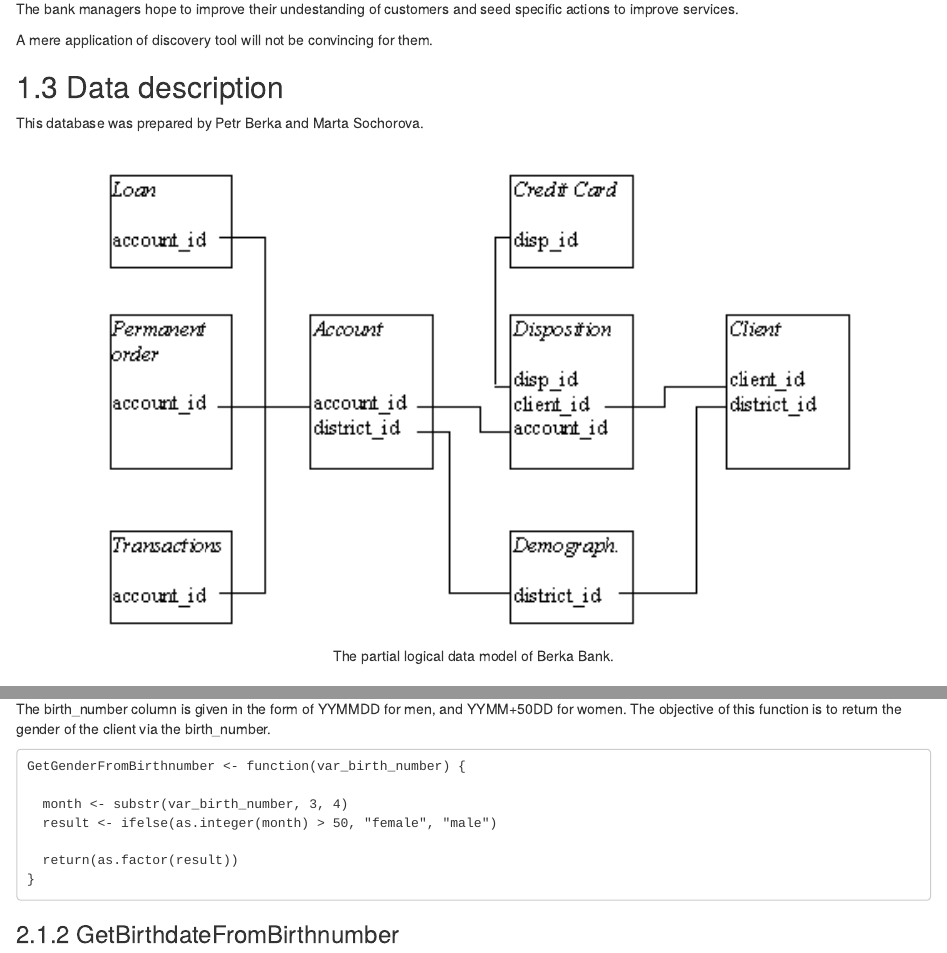
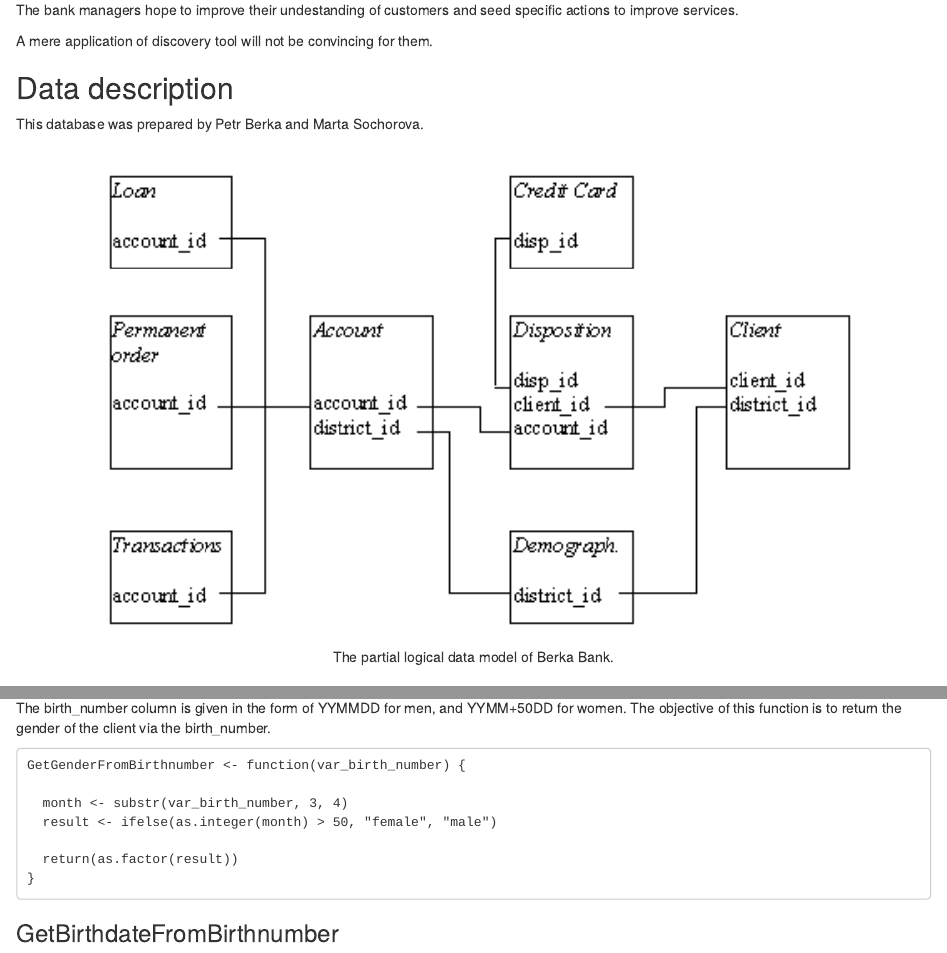
Before and after one commit to ldaniel/fgv-exploratory-data-analysis, an R Markdown document (markdown/berka_bank_report.Rmd): the page in a window 1100 px wide, from 970 px down before the commit and from 560 px down after it, so that both start at the same text, and a second part further down, joined at a grey line. Rendered offline with R 4.5, knitr and Pandoc, with nearby package versions; some code elsewhere in the file could not run offline.

Commit message:
Updating github.io pages.

````diff
--- a/_site.yml
+++ b/_site.yml
@@ -4,7 +4,7 @@ navbar:
   title: "Cars"
   left:
   - text: "Home"
-   href: index.html
+   href: ./markdown/berka_bank_report.html
   - text: "Speed and Distance"
    href: speed-and-distance.html
 output:
--- a/markdown/berka_bank_report.Rmd
+++ b/markdown/berka_bank_report.Rmd
@@ -6,15 +6,6 @@ author:
 - Rodrigo Goncalves (A99999999 / nome@email.com)
 - Ygor Lima (A99999999 / nome@email.com)
 date: "Julho de 2019"
-output:
-  html_document:
-    number_sections: yes
-    toc: yes
-    toc_depth: 4
-  pdf_document:
-    number_sections: yes
-    toc: yes
-    toc_depth: 4
 ---
 
 ```{r setup, include=FALSE}
````
